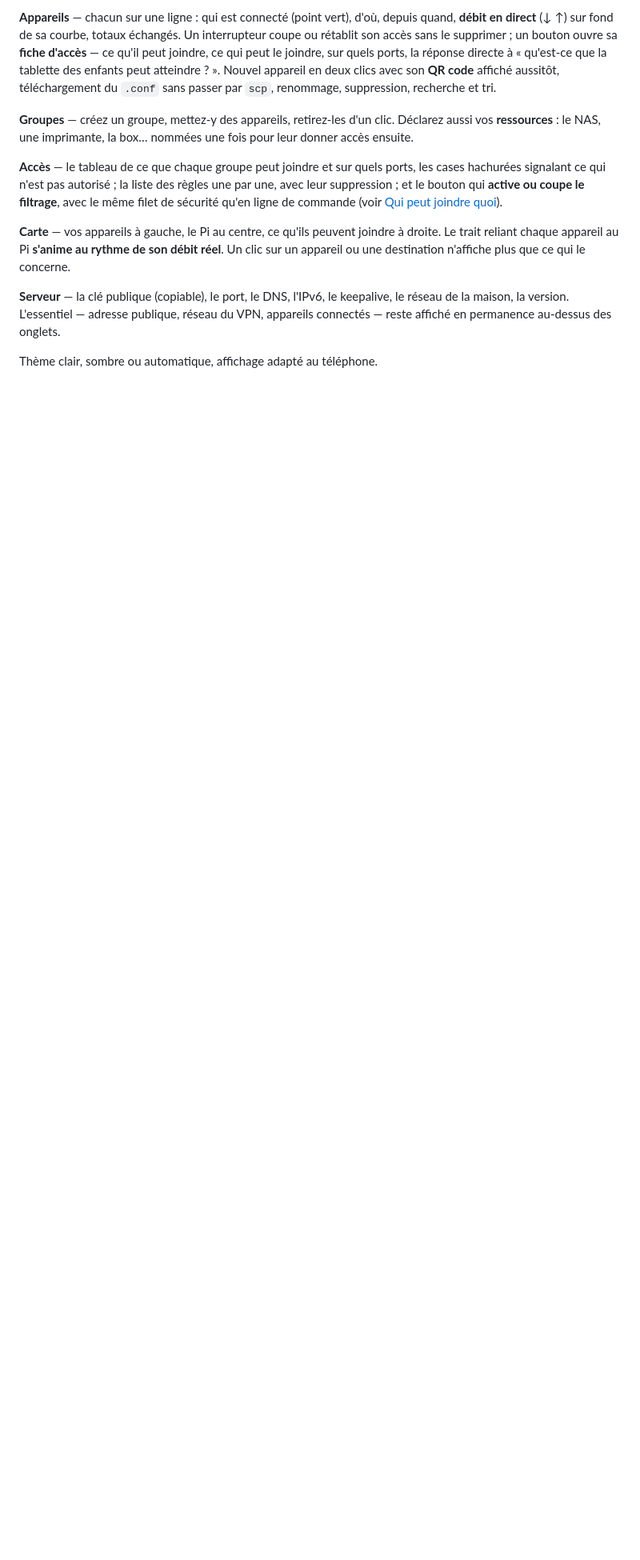
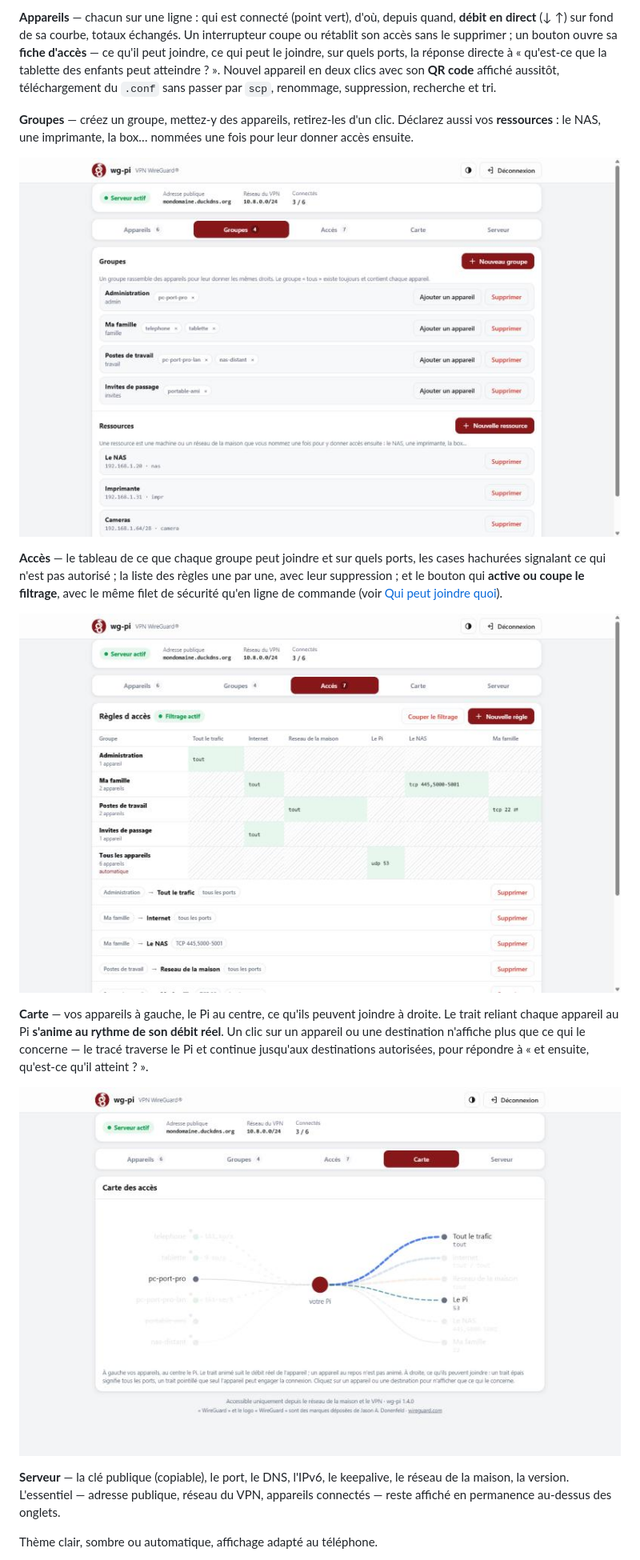
Before and after one commit to y0uls/WireGuard-RP, a Markdown page: README.md, the part around one of its changes. Shown at 80% size. Drawn GitHub-style; pictures changed too: docs/panneau-acces.png (added), docs/panneau-carte.png (added), docs/panneau-groupes.png (added); blank space fills up the shorter version.

```diff
--- a/README.md
+++ b/README.md
@@ -288,14 +293,22 @@ recherche et tri.
 vos **ressources** : le NAS, une imprimante, la box… nommées une fois pour leur donner accès
 ensuite.
 
+![L'onglet Groupes : trois groupes d'appareils et trois ressources de la maison](docs/panneau-groupes.png)
+
 **Accès** — le tableau de ce que chaque groupe peut joindre et sur quels ports, les cases
 hachurées signalant ce qui n'est pas autorisé ; la liste des règles une par une, avec leur
 suppression ; et le bouton qui **active ou coupe le filtrage**, avec le même filet de
 sécurité qu'en ligne de commande (voir [Qui peut joindre quoi](#qui-peut-joindre-quoi)).
 
+![L'onglet Accès : la matrice des droits et la liste des règles](docs/panneau-acces.png)
+
 **Carte** — vos appareils à gauche, le Pi au centre, ce qu'ils peuvent joindre à droite. Le
 trait reliant chaque appareil au Pi **s'anime au rythme de son débit réel**. Un clic sur un
-appareil ou une destination n'affiche plus que ce qui le concerne.
+appareil ou une destination n'affiche plus que ce qui le concerne — le tracé traverse le Pi
+et continue jusqu'aux destinations autorisées, pour répondre à « et ensuite, qu'est-ce qu'il
+atteint ? ».
+
+![L'onglet Carte : un appareil sélectionné, et tout ce qu'il peut joindre](docs/panneau-carte.png)
 
 **Serveur** — la clé publique (copiable), le port, le DNS, l'IPv6, le keepalive, le réseau de
 la maison, la version. L'essentiel — adresse publique, réseau du VPN, appareils connectés —
```
Also changed, not shown: other parts of README.md (+31 -2 lines), docs/panneau-appareils.png (added), 5 other files.
